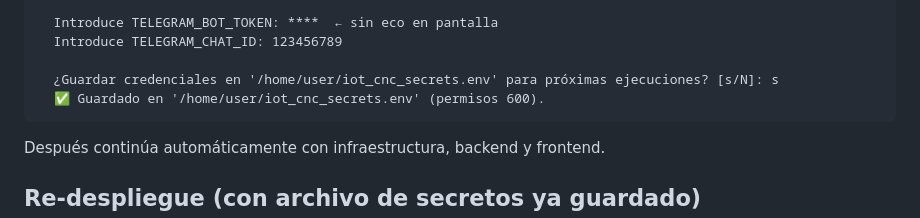
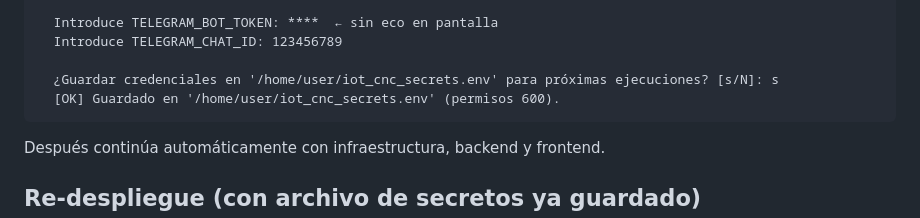
Before and after one commit to Deivs117/IoT_CNC_Monitoring, a Markdown page: Deploy/README.MD, the part around one of its changes. GitHub-like rendering.

Commit message:
Fix emoji in Deploy README, complete documentation overhaul

````diff
--- a/Deploy/README.MD
+++ b/Deploy/README.MD
@@ -464,7 +464,7 @@ El script mostrará:
   Introduce TELEGRAM_CHAT_ID: 123456789
 
   ¿Guardar credenciales en '/home/user/iot_cnc_secrets.env' para próximas ejecuciones? [s/N]: s
-  ✅ Guardado en '/home/user/iot_cnc_secrets.env' (permisos 600).
+  [OK] Guardado en '/home/user/iot_cnc_secrets.env' (permisos 600).
 ```
 
 Después continúa automáticamente con infraestructura, backend y frontend.
````
Also changed, not shown: other parts of Deploy/README.MD (+2 -2 lines).
